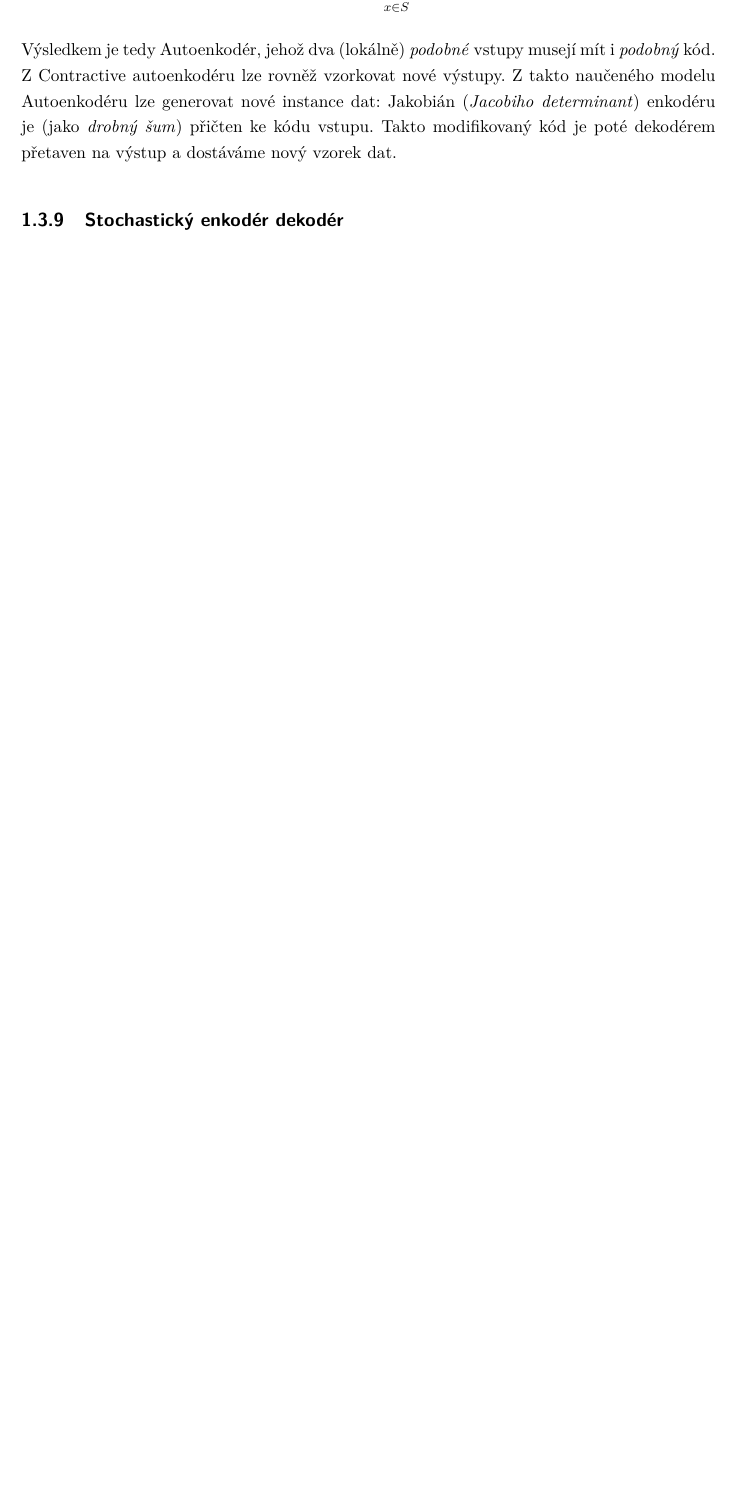
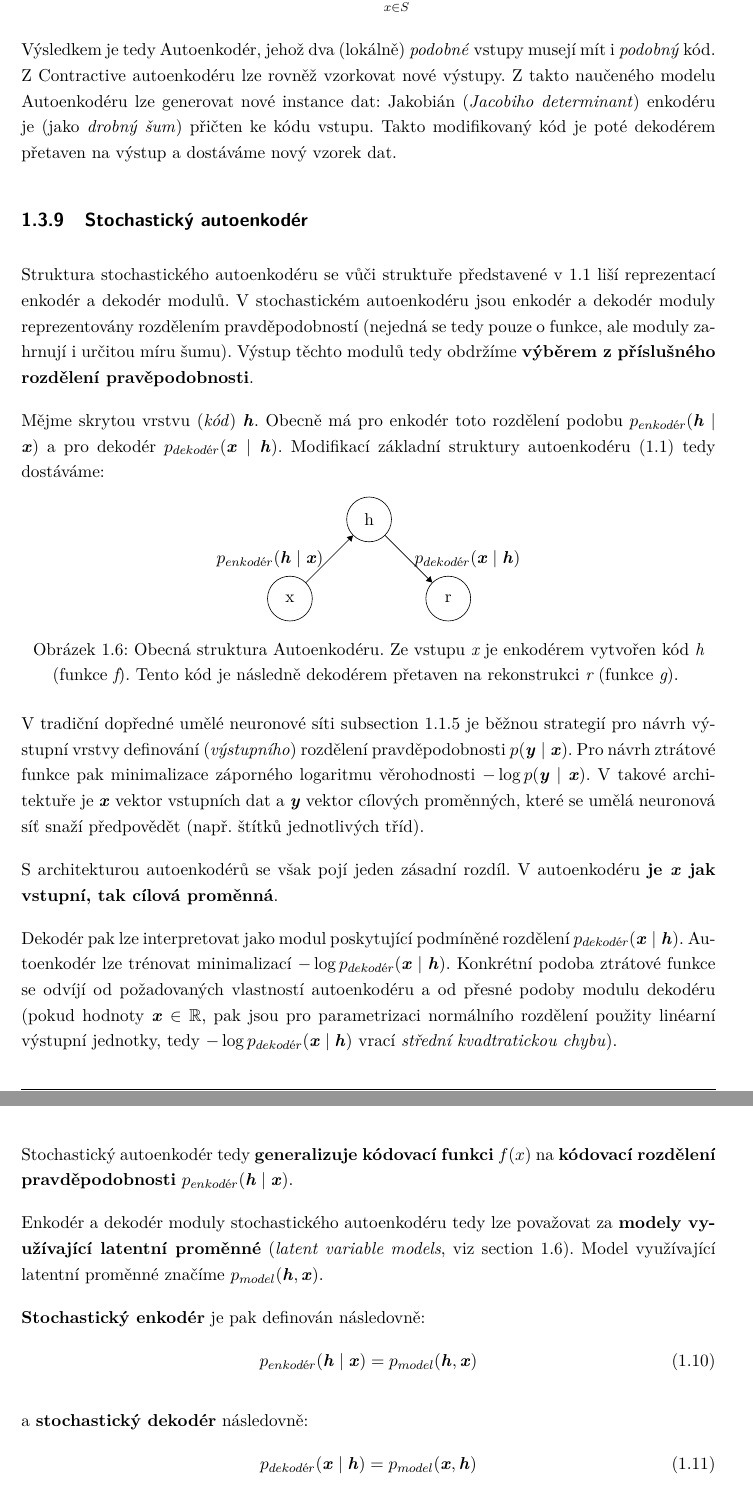
Before and after one commit to faltysad/bachelor-thesis-text, a LaTeX thesis (thesis.tex, which reads sections/01_vyhodiska_variacniho_autoenkoderu/03_autoenkoder.tex): part of page 20 of 30 before the commit and two parts of pages 20 and 21 of 31 after it, the two joined at a grey line, cut so that both start at the same text, the shorter picture padded with empty space. Compiled offline with pdfLaTeX.

Commit message:
add stochastic autoencoder section

```diff
--- a/sections/01_vyhodiska_variacniho_autoenkoderu/03_autoenkoder.tex
+++ b/sections/01_vyhodiska_variacniho_autoenkoderu/03_autoenkoder.tex
@@ -329,8 +329,58 @@ Jakobián (\emph{Jacobiho determinant}) enkodéru je (jako \emph{drobný šum})
 Takto modifikovaný kód je poté dekodérem přetaven na výstup a dostáváme nový vzorek dat.
 
 
-\subsection{Stochastický enkodér dekodér}
-\subsection{Další druhy autoenkoderů}
+\subsection{Stochastický autoenkodér}
+Struktura stochastického autoenkodéru se vůči struktuře představené v \ref{fig:basic_autoencoder_structure} liší reprezentací enkodér a dekodér modulů.
+V stochastickém autoenkodéru jsou enkodér a dekodér moduly reprezentovány rozdělením pravděpodobností (nejedná se tedy pouze o funkce, ale moduly zahrnují i určitou míru šumu).
+Výstup těchto modulů tedy obdržíme \textbf{výběrem z příslušného rozdělení pravěpodobnosti}.
+
+Mějme skrytou vrstvu (\emph{kód}) $\textbf{\emph{h}}$. Obecně má pro enkodér toto rozdělení podobu $p_{enkodér}(\textbf{\emph{h}}\mid\textbf{\emph{x}})$ a pro dekodér $p_{dekodér}(\textbf{\emph{x}}\mid\textbf{\emph{h}})$.
+Modifikací základní struktury autoenkodéru (\ref{fig:basic_autoencoder_structure}) tedy dostáváme:
+
+\begin{figure}[h]
+    \centering
+    \begin{tikzpicture}[round/.style={circle, draw, minimum size=10mm, node distance=25mm, on grid}]
+        \node[round](h){h};
+        \node[round](x)[below left of=h]{x};
+        \node[round](r)[below right of=h]{r};
+
+        \draw[-Triangle] (x) -- node [left] {$p_{enkodér}(\textbf{\emph{h}}\mid\textbf{\emph{x}})$} (h);
+        \draw[-Triangle] (h) -- node [right] {$p_{dekodér}(\textbf{\emph{x}}\mid\textbf{\emph{h}})$} (r);
+    \end{tikzpicture}
+    \caption{Obecná struktura Autoenkodéru. Ze vstupu $\emph{x}$ je enkodérem vytvořen kód $\emph{h}$} (funkce $\emph{f}$). Tento kód je následně dekodérem přetaven na rekonstrukci $\emph{r}$ (funkce $\emph{g}$).
+    \label{fig:stochastic_autoencoder_structure}
+\end{figure}
+
+
+V tradiční dopředné umělé neuronové síti \autoref{sec:feedforward_nn} je běžnou strategií pro návrh výstupní vrstvy definování (\emph{výstupního}) rozdělení pravděpodobnosti $p(\textbf{\emph{y}} \mid \textbf{\emph{x}})$. Pro návrh ztrátové funkce pak minimalizace záporného logaritmu věrohodnosti $-\log p(\textbf{\emph{y}}\mid\textbf{\emph{x}})$.
+V takové architektuře je $\textbf{\emph{x}}$ vektor vstupních dat a  $\textbf{\emph{y}}$ vektor cílových proměnných, které se umělá neuronová síť snaží předpovědět (např. štítků jednotlivých tříd).
+
+S architekturou autoenkodérů se však pojí jeden zásadní rozdíl. V autoenkodéru \textbf{je $\textbf{\emph{x}}$ jak vstupní, tak cílová proměnná}.
+
+Dekodér pak lze interpretovat jako modul poskytující podmíněné rozdělení $p_{dekodér}(\textbf{\emph{x}} \mid \textbf{\emph{h}})$.
+Autoenkodér lze trénovat minimalizací $-\log p_{dekodér}(\textbf{\emph{x}} \mid \textbf{\emph{h}})$.
+Konkrétní podoba ztrátové funkce se odvíjí od požadovaných vlastností autoenkodéru a od přesné podoby modulu dekodéru
+(pokud hodnoty $\textbf{\emph{x}} \in \mathbb{R}$, pak jsou pro parametrizaci normálního rozdělení použity linéarní výstupní jednotky,
+tedy $-\log p_{dekodér}(\textbf{\emph{x}} \mid \textbf{\emph{h}})$ vrací \emph{střední kvadtratickou chybu}).
+
+Stochastický autoenkodér tedy \textbf{generalizuje kódovací funkci} $f(x)$ na \textbf{kódovací rozdělení pravděpodobnosti} $p_{enkodér}(\textbf{\emph{h}}\mid\textbf{\emph{x}})$.
+
+Enkodér a dekodér moduly stochastického autoenkodéru tedy lze považovat za \textbf{modely využívající latentní proměnné} (\emph{latent variable models}, viz \autoref{sec:latent_variable_models}).
+Model využívající latentní proměnné značíme $p_{model}(\textbf{\emph{h}}, \textbf{\emph{x}})$.
+
+\textbf{Stochastický enkodér} je pak definován následovně:
+\begin{equation}
+    p_{enkodér}(\textbf{\emph{h}}\mid\textbf{\emph{x}}) = p_{model}(\textbf{\emph{h}}, \textbf{\emph{x}})
+\end{equation}
+
+a \textbf{stochastický dekodér} následovně:
+\begin{equation}
+    p_{dekodér}(\textbf{\emph{x}}\mid\textbf{\emph{h}}) = p_{model}(\textbf{\emph{x}}, \textbf{\emph{h}})
+\end{equation}
+
+
+
+\subsection{Další typy autoenkoderů}
 \subsection{Taxonomie autoenkodérů}
 Bylo představeno několik tříd Autoenkoderů (rozdělení dle navržení ANN sítě, rozdělení dle regularizačního prvku) a následně popsáno několik dalśích druhú AE.
 Zde je jejich (nevyčerpávající) taxonomie.
```
Also changed, not shown: sections/01_vyhodiska_variacniho_autoenkoderu/01_umele_neuronove_site.tex (+3 -0 lines), thesis.pdf, sections/01_vyhodiska_variacniho_autoenkoderu/03_autoenkoder.tex (2 more changed lines).
